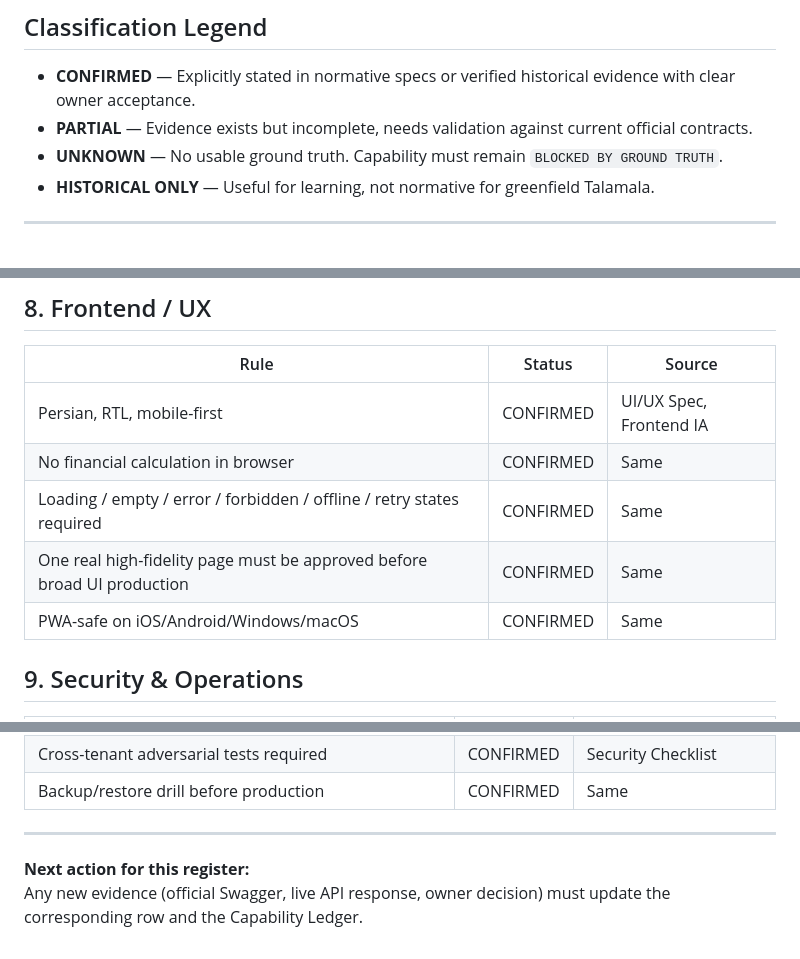
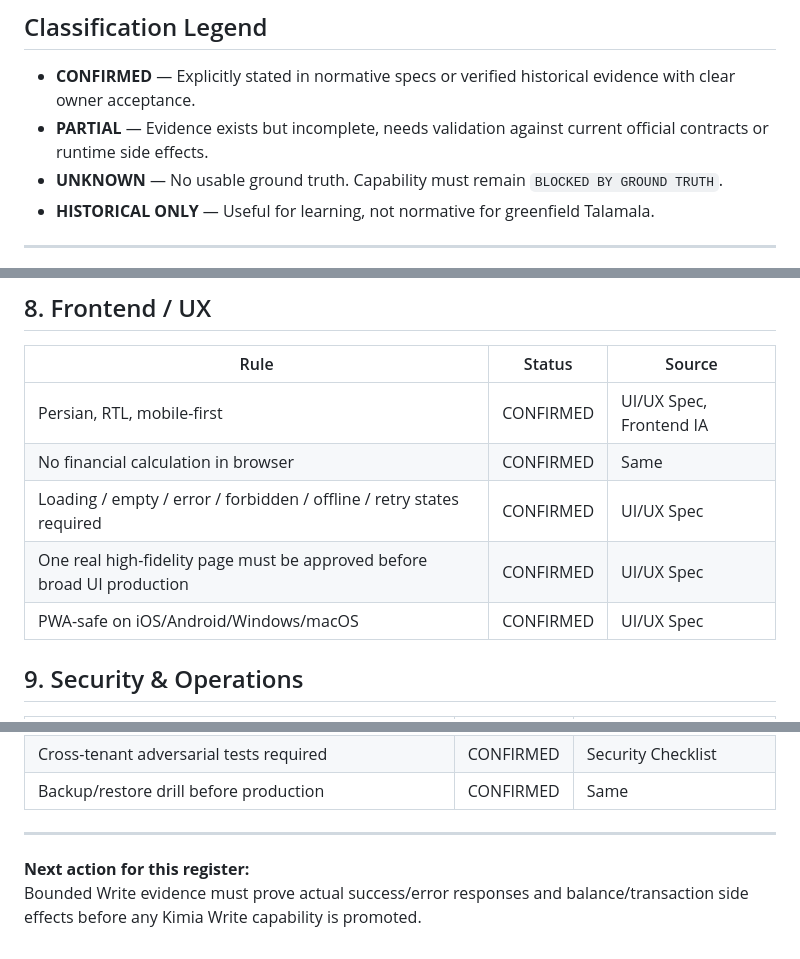
Before and after one commit to 1alirezabahramian/talamala, a Markdown page: docs/00-master/SOURCE_REGISTER.md, 3 parts joined by grey strips. Drawn GitHub-style.

```diff
--- a/docs/00-master/SOURCE_REGISTER.md
+++ b/docs/00-master/SOURCE_REGISTER.md
@@ -7,7 +7,7 @@ This register classifies every known business and technical rule according to th
 
 ## Classification Legend
 - **CONFIRMED** — Explicitly stated in normative specs or verified historical evidence with clear owner acceptance.
-- **PARTIAL** — Evidence exists but incomplete, needs validation against current official contracts.
+- **PARTIAL** — Evidence exists but incomplete, needs validation against current official contracts or runtime side effects.
 - **UNKNOWN** — No usable ground truth. Capability must remain `BLOCKED BY GROUND TRUTH`.
 - **HISTORICAL ONLY** — Useful for learning, not normative for greenfield Talamala.
 
@@ -93,9 +99,9 @@ This register classifies every known business and technical rule according to th
 |------|--------|--------|
 | Persian, RTL, mobile-first | CONFIRMED | UI/UX Spec, Frontend IA |
 | No financial calculation in browser | CONFIRMED | Same |
-| Loading / empty / error / forbidden / offline / retry states required | CONFIRMED | Same |
-| One real high-fidelity page must be approved before broad UI production | CONFIRMED | Same |
-| PWA-safe on iOS/Android/Windows/macOS | CONFIRMED | Same |
+| Loading / empty / error / forbidden / offline / retry states required | CONFIRMED | UI/UX Spec |
+| One real high-fidelity page must be approved before broad UI production | CONFIRMED | UI/UX Spec |
+| PWA-safe on iOS/Android/Windows/macOS | CONFIRMED | UI/UX Spec |
 
 ## 9. Security & Operations
 
@@ -110,4 +116,4 @@ This register classifies every known business and technical rule according to th
 ---
 
 **Next action for this register:**
-Any new evidence (official Swagger, live API response, owner decision) must update the corresponding row and the Capability Ledger.
+Bounded Write evidence must prove actual success/error responses and balance/transaction side effects before any Kimia Write capability is promoted.
```
Also changed, not shown: other parts of docs/00-master/SOURCE_REGISTER.md (+13 -7 lines).
